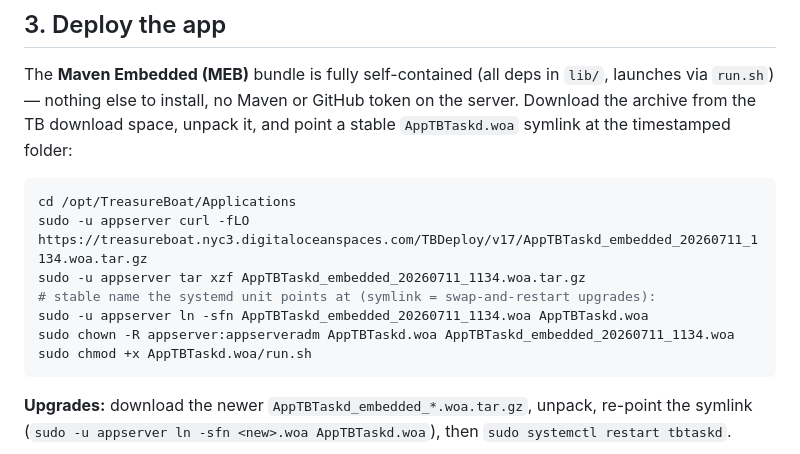
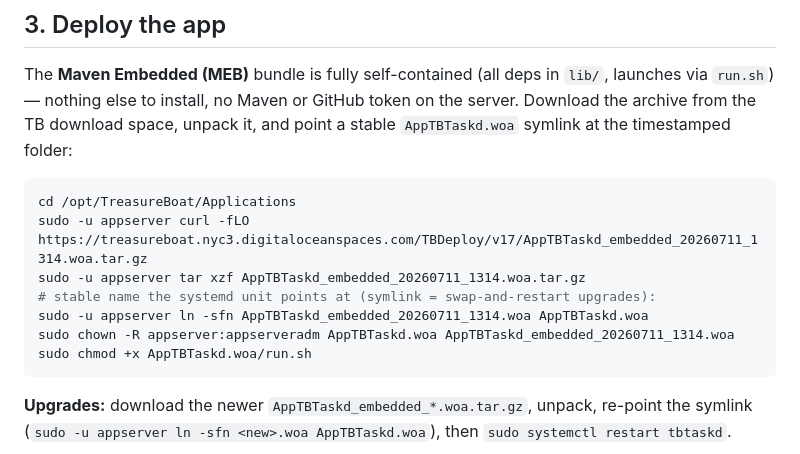
Before and after one commit to ishimoto/treasureboat-setup, a Markdown page: AppTBTaskd/INSTALL.md, the part around the change. Rendered like a GitHub page.

````diff
--- a/AppTBTaskd/INSTALL.md
+++ b/AppTBTaskd/INSTALL.md
@@ -51,11 +51,11 @@ symlink at the timestamped folder:
 
 ```bash
 cd /opt/TreasureBoat/Applications
-sudo -u appserver curl -fLO https://treasureboat.nyc3.digitaloceanspaces.com/TBDeploy/v17/AppTBTaskd_embedded_20260711_1134.woa.tar.gz
-sudo -u appserver tar xzf AppTBTaskd_embedded_20260711_1134.woa.tar.gz
+sudo -u appserver curl -fLO https://treasureboat.nyc3.digitaloceanspaces.com/TBDeploy/v17/AppTBTaskd_embedded_20260711_1314.woa.tar.gz
+sudo -u appserver tar xzf AppTBTaskd_embedded_20260711_1314.woa.tar.gz
 # stable name the systemd unit points at (symlink = swap-and-restart upgrades):
-sudo -u appserver ln -sfn AppTBTaskd_embedded_20260711_1134.woa AppTBTaskd.woa
-sudo chown -R appserver:appserveradm AppTBTaskd.woa AppTBTaskd_embedded_20260711_1134.woa
+sudo -u appserver ln -sfn AppTBTaskd_embedded_20260711_1314.woa AppTBTaskd.woa
+sudo chown -R appserver:appserveradm AppTBTaskd.woa AppTBTaskd_embedded_20260711_1314.woa
 sudo chmod +x AppTBTaskd.woa/run.sh
 ```
 
````
Also changed, not shown: AppTBMonitor/INSTALL.md (+4 -4 lines).
